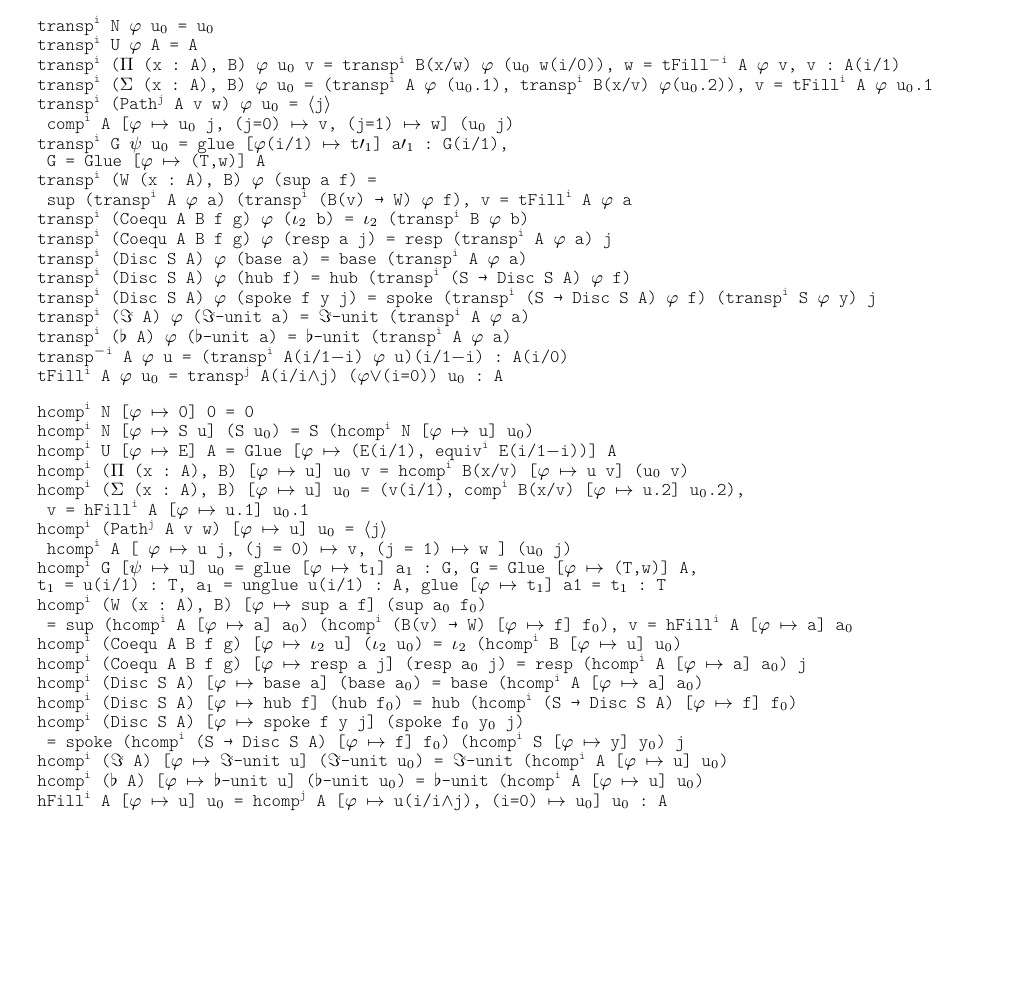
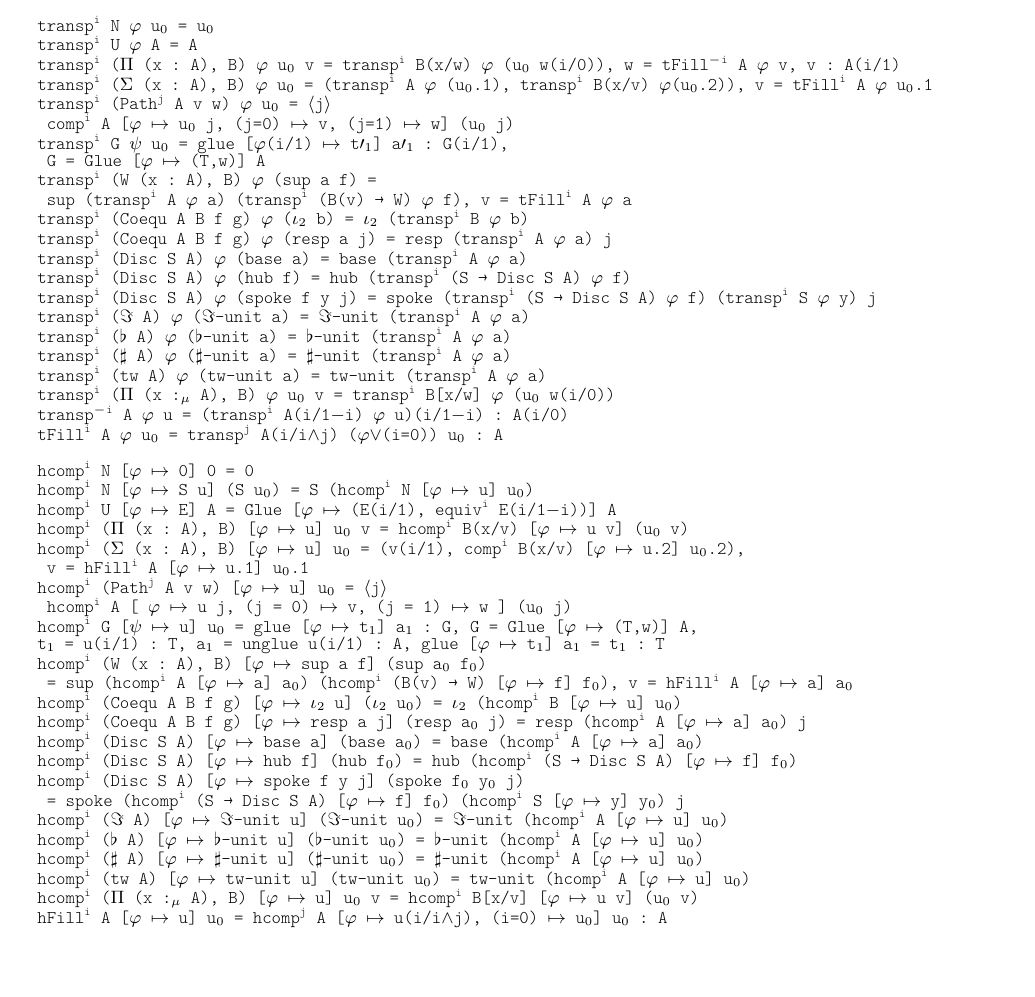
Before and after one commit to groupoid/anders, a LaTeX paper (doc/anders.tex): part of page 15 of 19, cut so that both start at the same text. Compiled offline with pdfLaTeX.

Commit message:
typeset huber equations for stt

```diff
--- a/doc/anders.tex
+++ b/doc/anders.tex
@@ -51,6 +51,8 @@
 \DeclareUnicodeCharacter{03BB}{\ensuremath{\lambda}}
 \DeclareUnicodeCharacter{03C8}{\ensuremath{\psi}}
 \DeclareUnicodeCharacter{2605}{\ensuremath{\star}}
+\DeclareUnicodeCharacter{266F}{\ensuremath{\sharp}}
+\DeclareUnicodeCharacter{03BC}{\ensuremath{\mu}}
 
 \begin{document}
 
@@ -941,6 +943,9 @@ transpⁱ (Disc S A) φ (hub f) = hub (transpⁱ (S → Disc S A) φ f) \\
 transpⁱ (Disc S A) φ (spoke f y j) = spoke (transpⁱ (S → Disc S A) φ f) (transpⁱ S φ y) j \\
 transpⁱ (ℑ A) φ (ℑ-unit a) = ℑ-unit (transpⁱ A φ a) \\
 transpⁱ (♭ A) φ (♭-unit a) = ♭-unit (transpⁱ A φ a) \\
+transpⁱ (♯ A) φ (♯-unit a) = ♯-unit (transpⁱ A φ a) \\
+transpⁱ (tw A) φ (tw-unit a) = tw-unit (transpⁱ A φ a) \\
+transpⁱ (Π (x :\textsubscript{μ} A), B) φ u₀ v = transpⁱ B[x/w] φ (u₀ w(i/0)) \\
 transp⁻ⁱ A φ u = (transpⁱ A(i/1−i) φ u)(i/1−i) : A(i/0) \\
 tFillⁱ A φ u₀ = transpʲ A(i/i∧j) (φ∨(i=0)) u₀ : A \\
 \\
@@ -953,7 +958,7 @@ hcompⁱ (Σ (x : A), B) [φ ↦ u] u₀ = (v(i/1), compⁱ B(x/v) [φ ↦ u.2]
 hcompⁱ (Pathʲ A v w) [φ ↦ u] u₀ = 〈j〉\\
 \ hcompⁱ A [ φ ↦ u j, (j = 0) ↦ v, (j = 1) ↦ w ] (u₀ j) \\
 hcompⁱ G [ψ ↦ u] u₀ = glue [φ ↦ t₁] a₁ : G, G = Glue [φ ↦ (T,w)] A, \\
-t₁ = u(i/1) : T, a₁ = unglue u(i/1) : A, glue [φ ↦ t₁] a1 = t₁ : T \\
+t₁ = u(i/1) : T, a₁ = unglue u(i/1) : A, glue [φ ↦ t₁] a₁ = t₁ : T \\
 hcompⁱ (W (x : A), B) [φ ↦ sup a f] (sup a₀ f₀) \\
 \ = sup (hcompⁱ A [φ ↦ a] a₀) (hcompⁱ (B(v) → W) [φ ↦ f] f₀), v = hFillⁱ A [φ ↦ a] a₀ \\
 hcompⁱ (Coequ A B f g) [φ ↦ ι₂ u] (ι₂ u₀) = ι₂ (hcompⁱ B [φ ↦ u] u₀) \\
@@ -964,6 +969,9 @@ hcompⁱ (Disc S A) [φ ↦ spoke f y j] (spoke f₀ y₀ j) \\
 \ = spoke (hcompⁱ (S → Disc S A) [φ ↦ f] f₀) (hcompⁱ S [φ ↦ y] y₀) j \\
 hcompⁱ (ℑ A) [φ ↦ ℑ-unit u] (ℑ-unit u₀) = ℑ-unit (hcompⁱ A [φ ↦ u] u₀) \\
 hcompⁱ (♭ A) [φ ↦ ♭-unit u] (♭-unit u₀) = ♭-unit (hcompⁱ A [φ ↦ u] u₀) \\
+hcompⁱ (♯ A) [φ ↦ ♯-unit u] (♯-unit u₀) = ♯-unit (hcompⁱ A [φ ↦ u] u₀) \\
+hcompⁱ (tw A) [φ ↦ tw-unit u] (tw-unit u₀) = tw-unit (hcompⁱ A [φ ↦ u] u₀) \\
+hcompⁱ (Π (x :\textsubscript{μ} A), B) [φ ↦ u] u₀ v = hcompⁱ B[x/v] [φ ↦ u v] (u₀ v) \\
 hFillⁱ A [φ ↦ u] u₀ = hcompʲ A [φ ↦ u(i/i∧j), (i=0) ↦ u₀] u₀ : A \\
 \end{tabular}
 \end{table}
```
Also changed, not shown: doc/anders.pdf.
